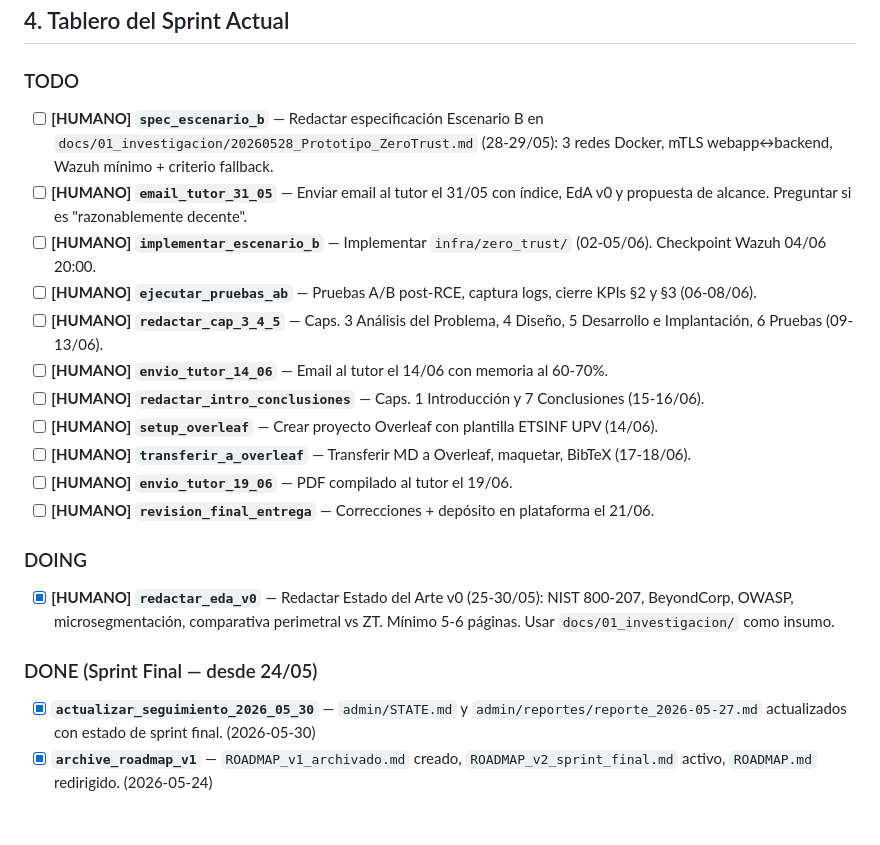
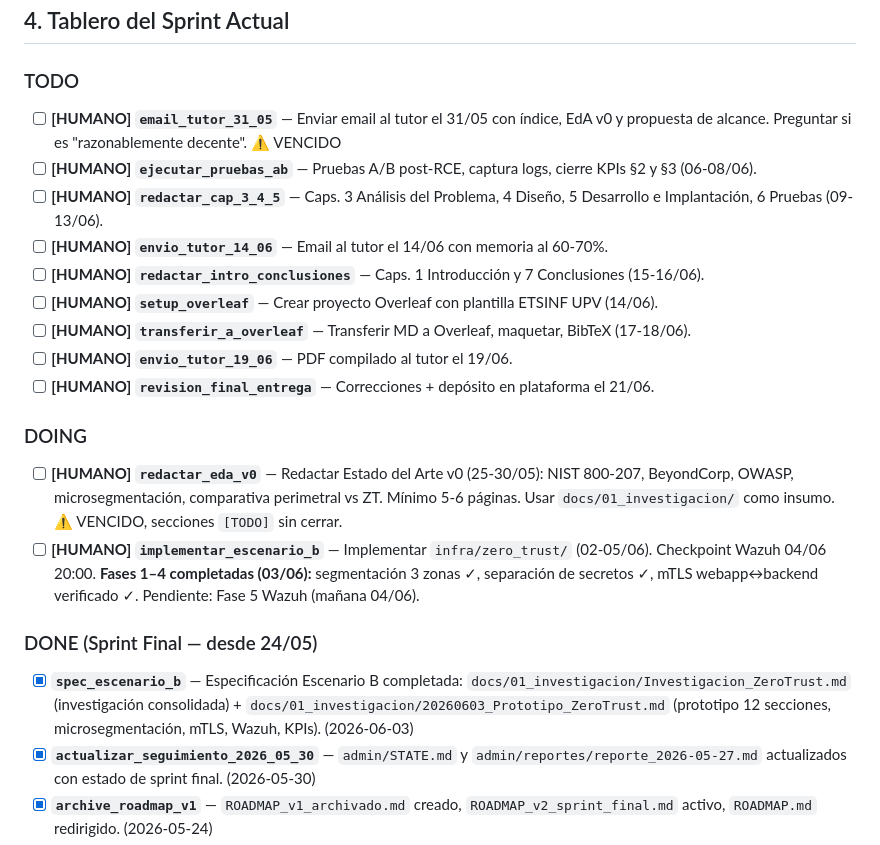
Before and after one commit to Coryy82/TFG-ZeroTrust, a Markdown page: admin/STATE.md, the part around the change. Rendered like a GitHub page; blank space fills up the shorter version.

```diff
--- a/admin/STATE.md
+++ b/admin/STATE.md
@@ -35,9 +35,7 @@ Capacidad efectiva restante:
 
 ## 4. Tablero del Sprint Actual
 ### TODO
-- [ ] **[HUMANO] `spec_escenario_b`** — Redactar especificación Escenario B en `docs/01_investigacion/20260528_Prototipo_ZeroTrust.md` (28-29/05): 3 redes Docker, mTLS webapp↔backend, Wazuh mínimo + criterio fallback.
-- [ ] **[HUMANO] `email_tutor_31_05`** — Enviar email al tutor el 31/05 con índice, EdA v0 y propuesta de alcance. Preguntar si es "razonablemente decente".
-- [ ] **[HUMANO] `implementar_escenario_b`** — Implementar `infra/zero_trust/` (02-05/06). Checkpoint Wazuh 04/06 20:00.
+- [ ] **[HUMANO] `email_tutor_31_05`** — Enviar email al tutor el 31/05 con índice, EdA v0 y propuesta de alcance. Preguntar si es "razonablemente decente". ⚠️ VENCIDO
 - [ ] **[HUMANO] `ejecutar_pruebas_ab`** — Pruebas A/B post-RCE, captura logs, cierre KPIs §2 y §3 (06-08/06).
 - [ ] **[HUMANO] `redactar_cap_3_4_5`** — Caps. 3 Análisis del Problema, 4 Diseño, 5 Desarrollo e Implantación, 6 Pruebas (09-13/06).
 - [ ] **[HUMANO] `envio_tutor_14_06`** — Email al tutor el 14/06 con memoria al 60-70%.
@@ -48,9 +46,11 @@ Capacidad efectiva restante:
 - [ ] **[HUMANO] `revision_final_entrega`** — Correcciones + depósito en plataforma el 21/06.
 
 ### DOING
-- [x] **[HUMANO] `redactar_eda_v0`** — Redactar Estado del Arte v0 (25-30/05): NIST 800-207, BeyondCorp, OWASP, microsegmentación, comparativa perimetral vs ZT. Mínimo 5-6 páginas. Usar `docs/01_investigacion/` como insumo.
+- [ ] **[HUMANO] `redactar_eda_v0`** — Redactar Estado del Arte v0 (25-30/05): NIST 800-207, BeyondCorp, OWASP, microsegmentación, comparativa perimetral vs ZT. Mínimo 5-6 páginas. Usar `docs/01_investigacion/` como insumo. ⚠️ VENCIDO, secciones `[TODO]` sin cerrar.
+- [ ] **[HUMANO] `implementar_escenario_b`** — Implementar `infra/zero_trust/` (02-05/06). Checkpoint Wazuh 04/06 20:00. **Fases 1–4 completadas (03/06):** segmentación 3 zonas ✓, separación de secretos ✓, mTLS webapp↔backend verificado ✓. Pendiente: Fase 5 Wazuh (mañana 04/06).
 
 ### DONE (Sprint Final — desde 24/05)
+- [x] **`spec_escenario_b`** — Especificación Escenario B completada: `docs/01_investigacion/Investigacion_ZeroTrust.md` (investigación consolidada) + `docs/01_investigacion/20260603_Prototipo_ZeroTrust.md` (prototipo 12 secciones, microsegmentación, mTLS, Wazuh, KPIs). (2026-06-03)
 - [x] **`actualizar_seguimiento_2026_05_30`** — `admin/STATE.md` y `admin/reportes/reporte_2026-05-27.md` actualizados con estado de sprint final. (2026-05-30)
 - [x] **`archive_roadmap_v1`** — `ROADMAP_v1_archivado.md` creado, `ROADMAP_v2_sprint_final.md` activo, `ROADMAP.md` redirigido. (2026-05-24)
 - [x] **`actualizar_state`** — STATE.md reescrito con nuevo objetivo (21/06), nueva estructura de tareas. (2026-05-24)
```
Also changed, not shown: docs/04_diario_laboratorio/20260603_Sesion_ZT_DockerCompose.md (added, +591 -0 lines).
